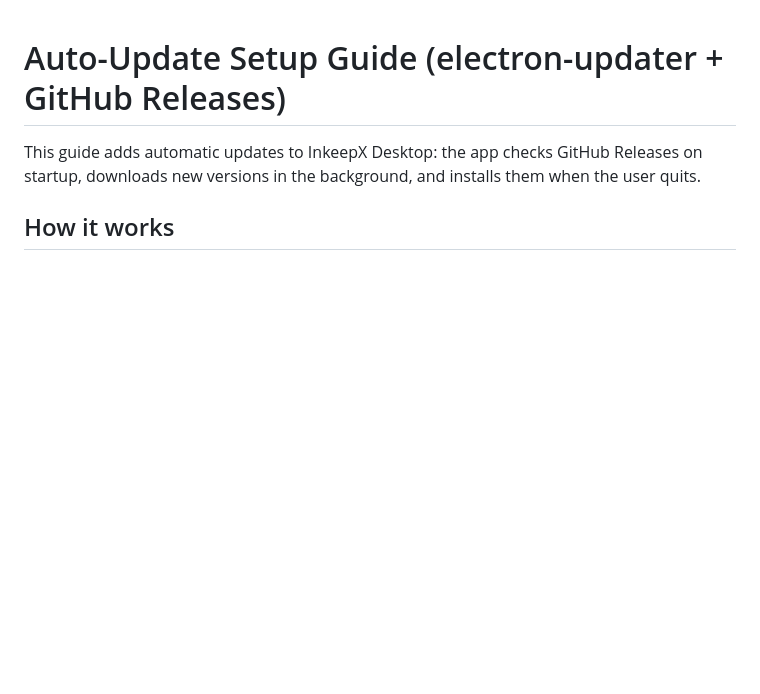
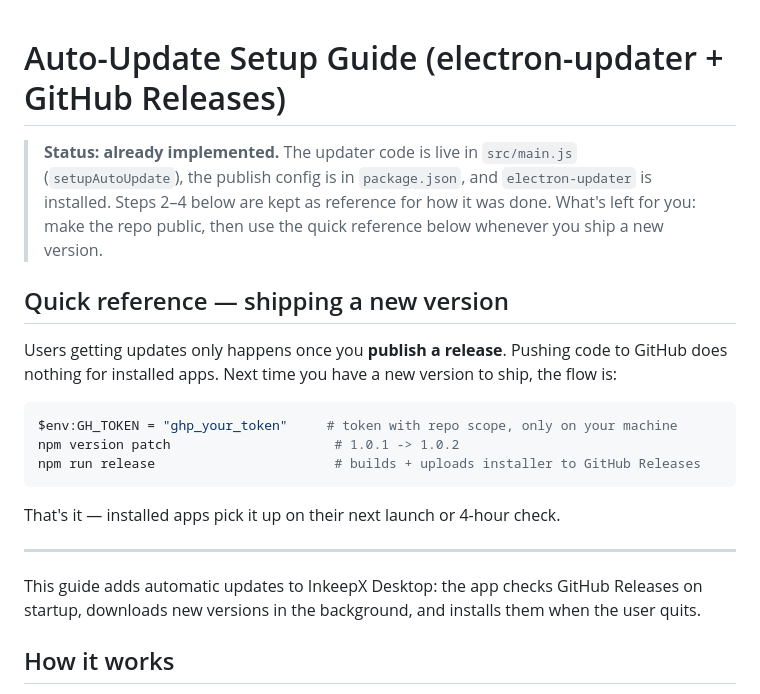
Before and after one commit to kadrikondi/inkeepx-desktopApp, a Markdown page: AUTO_UPDATE.md, the part around the change. GitHub-like rendering; blank space fills up the shorter version.

````diff
--- a/AUTO_UPDATE.md
+++ b/AUTO_UPDATE.md
@@ -1,4 +1,26 @@
 # Auto-Update Setup Guide (electron-updater + GitHub Releases)
+
+> **Status: already implemented.** The updater code is live in `src/main.js`
+> (`setupAutoUpdate`), the publish config is in `package.json`, and
+> `electron-updater` is installed. Steps 2–4 below are kept as reference for
+> how it was done. What's left for you: make the repo public, then use the
+> quick reference below whenever you ship a new version.
+
+## Quick reference — shipping a new version
+
+Users getting updates only happens once you **publish a release**. Pushing
+code to GitHub does nothing for installed apps. Next time you have a new
+version to ship, the flow is:
+
+```powershell
+$env:GH_TOKEN = "ghp_your_token"     # token with repo scope, only on your machine
+npm version patch                     # 1.0.1 -> 1.0.2
+npm run release                       # builds + uploads installer to GitHub Releases
+```
+
+That's it — installed apps pick it up on their next launch or 4-hour check.
+
+---
 
 This guide adds automatic updates to InkeepX Desktop: the app checks GitHub
 Releases on startup, downloads new versions in the background, and installs
````
Also changed, not shown: README.md (+19 -0 lines).
